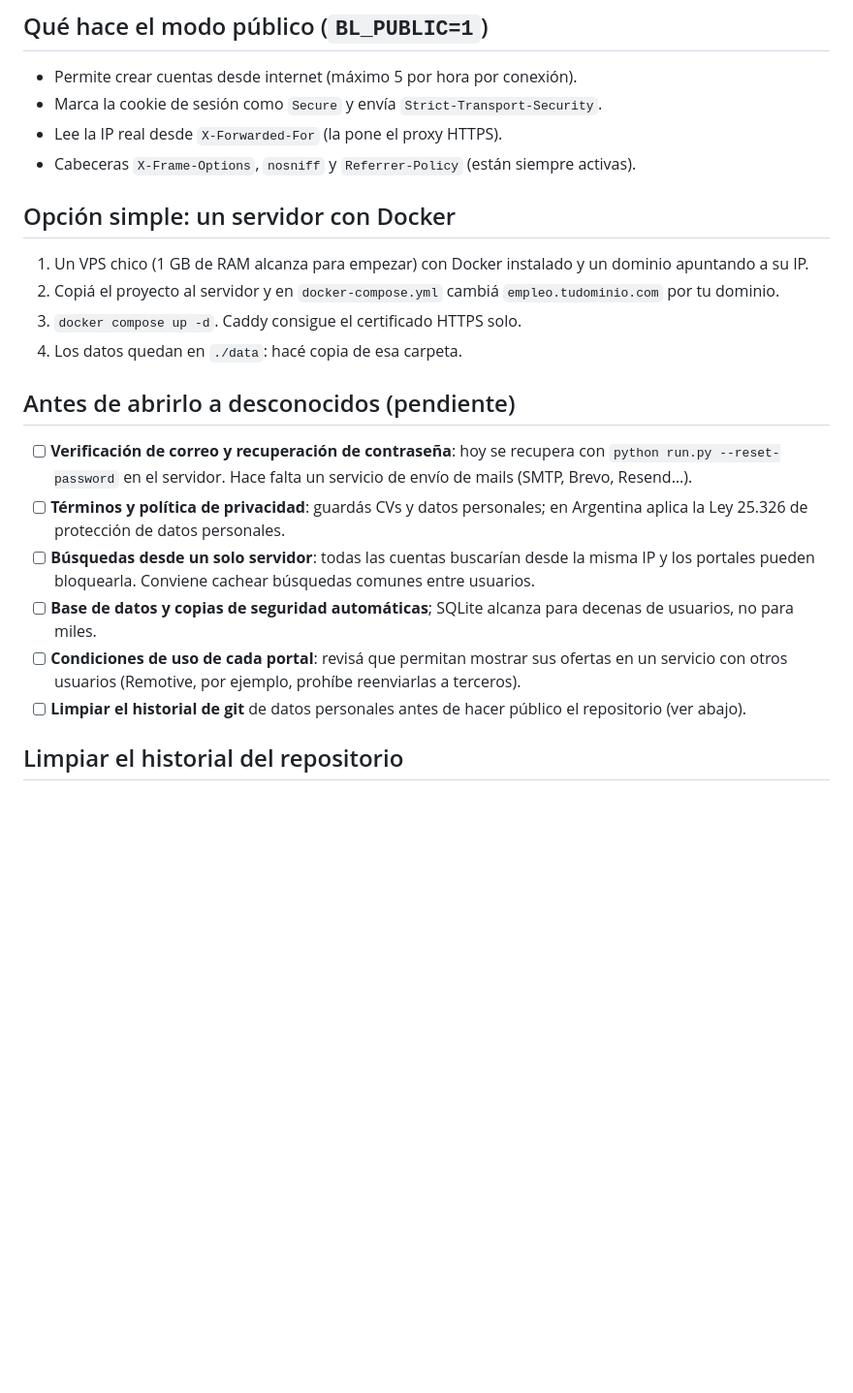
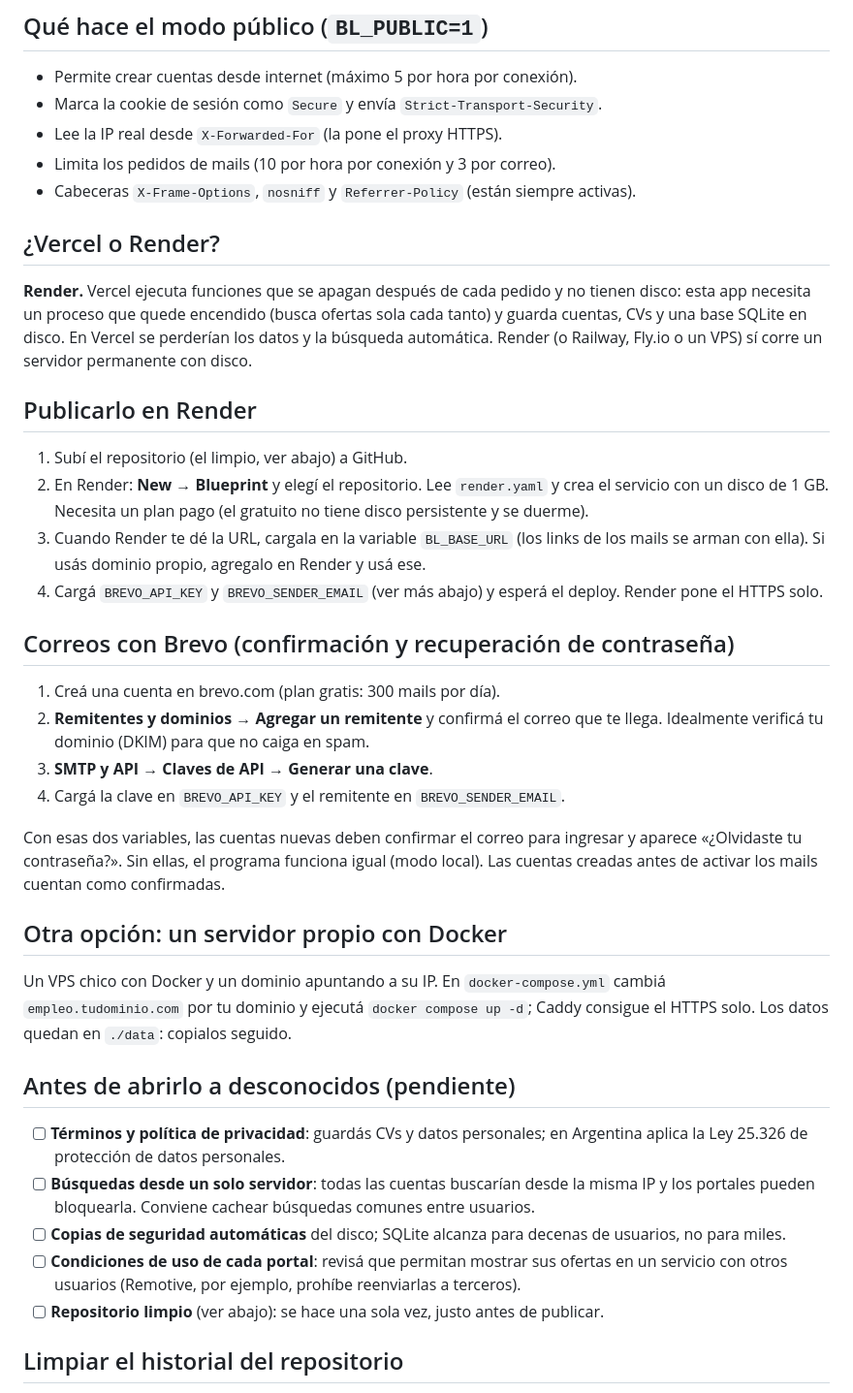
Before and after one commit to matycody/BusquedaLaboral, a Markdown page: DEPLOY.md, the part around the change. Shown at 97% size. Drawn GitHub-style; blank space fills up the shorter version.

```diff
--- a/DEPLOY.md
+++ b/DEPLOY.md
@@ -6,21 +6,35 @@ Hoy el programa corre en tu computadora. Estos pasos lo dejan en un servidor con
 - Permite crear cuentas desde internet (máximo 5 por hora por conexión).
 - Marca la cookie de sesión como `Secure` y envía `Strict-Transport-Security`.
 - Lee la IP real desde `X-Forwarded-For` (la pone el proxy HTTPS).
+- Limita los pedidos de mails (10 por hora por conexión y 3 por correo).
 - Cabeceras `X-Frame-Options`, `nosniff` y `Referrer-Policy` (están siempre activas).
 
-## Opción simple: un servidor con Docker
-1. Un VPS chico (1 GB de RAM alcanza para empezar) con Docker instalado y un dominio apuntando a su IP.
-2. Copiá el proyecto al servidor y en `docker-compose.yml` cambiá `empleo.tudominio.com` por tu dominio.
-3. `docker compose up -d`. Caddy consigue el certificado HTTPS solo.
-4. Los datos quedan en `./data`: hacé copia de esa carpeta.
+## ¿Vercel o Render?
+**Render.** Vercel ejecuta funciones que se apagan después de cada pedido y no tienen disco: esta app necesita un proceso que quede encendido (busca ofertas sola cada tanto) y guarda cuentas, CVs y una base SQLite en disco. En Vercel se perderían los datos y la búsqueda automática. Render (o Railway, Fly.io o un VPS) sí corre un servidor permanente con disco.
+
+## Publicarlo en Render
+1. Subí el repositorio (el limpio, ver abajo) a GitHub.
+2. En Render: **New → Blueprint** y elegí el repositorio. Lee `render.yaml` y crea el servicio con un disco de 1 GB. Necesita un plan pago (el gratuito no tiene disco persistente y se duerme).
+3. Cuando Render te dé la URL, cargala en la variable `BL_BASE_URL` (los links de los mails se arman con ella). Si usás dominio propio, agregalo en Render y usá ese.
+4. Cargá `BREVO_API_KEY` y `BREVO_SENDER_EMAIL` (ver más abajo) y esperá el deploy. Render pone el HTTPS solo.
+
+## Correos con Brevo (confirmación y recuperación de contraseña)
+1. Creá una cuenta en brevo.com (plan gratis: 300 mails por día).
+2. **Remitentes y dominios → Agregar un remitente** y confirmá el correo que te llega. Idealmente verificá tu dominio (DKIM) para que no caiga en spam.
+3. **SMTP y API → Claves de API → Generar una clave**.
+4. Cargá la clave en `BREVO_API_KEY` y el remitente en `BREVO_SENDER_EMAIL`.
+
+Con esas dos variables, las cuentas nuevas deben confirmar el correo para ingresar y aparece «¿Olvidaste tu contraseña?». Sin ellas, el programa funciona igual (modo local). Las cuentas creadas antes de activar los mails cuentan como confirmadas.
+
+## Otra opción: un servidor propio con Docker
+Un VPS chico con Docker y un dominio apuntando a su IP. En `docker-compose.yml` cambiá `empleo.tudominio.com` por tu dominio y ejecutá `docker compose up -d`; Caddy consigue el HTTPS solo. Los datos quedan en `./data`: copialos seguido.
 
 ## Antes de abrirlo a desconocidos (pendiente)
-- [ ] **Verificación de correo y recuperación de contraseña**: hoy se recupera con `python run.py --reset-password` en el servidor. Hace falta un servicio de envío de mails (SMTP, Brevo, Resend…).
 - [ ] **Términos y política de privacidad**: guardás CVs y datos personales; en Argentina aplica la Ley 25.326 de protección de datos personales.
 - [ ] **Búsquedas desde un solo servidor**: todas las cuentas buscarían desde la misma IP y los portales pueden bloquearla. Conviene cachear búsquedas comunes entre usuarios.
-- [ ] **Base de datos y copias de seguridad automáticas**; SQLite alcanza para decenas de usuarios, no para miles.
+- [ ] **Copias de seguridad automáticas** del disco; SQLite alcanza para decenas de usuarios, no para miles.
 - [ ] **Condiciones de uso de cada portal**: revisá que permitan mostrar sus ofertas en un servicio con otros usuarios (Remotive, por ejemplo, prohíbe reenviarlas a terceros).
-- [ ] **Limpiar el historial de git** de datos personales antes de hacer público el repositorio (ver abajo).
+- [ ] **Repositorio limpio** (ver abajo): se hace una sola vez, justo antes de publicar.
 
 ## Limpiar el historial del repositorio
 El historial viejo contiene datos personales. Lo más seguro es crear un repositorio nuevo con el código actual (sin `.git`) y dejar el viejo privado:
```
Also changed, not shown: README.md (+10 -2 lines), docs/img/asistente-rubro.png (added), docs/img/ingreso.png (added), docs/img/movil.png (added), docs/img/ofertas.png (added), docs/img/portales.png (added), docs/img/recuperar.png (added), 1 other file.
